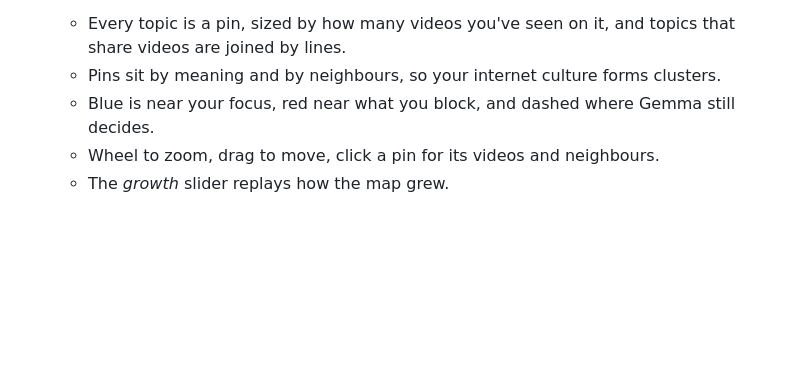
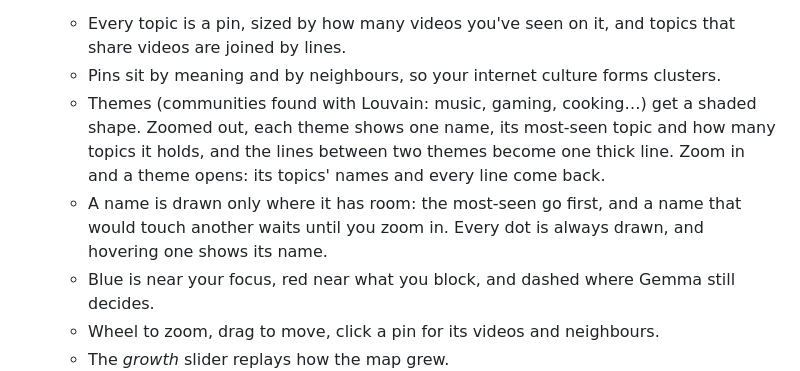
Before and after one commit to Hassleware/hull, a Markdown page: docs/how-it-works.md, the part around the change. GitHub-like rendering; blank space fills up the shorter version.

```diff
--- a/docs/how-it-works.md
+++ b/docs/how-it-works.md
@@ -52,6 +52,8 @@ Hull opens its window, loads the models, joins Rudder's pipeline right after Rud
 - **Your internet culture map.**
   - Every topic is a pin, sized by how many videos you've seen on it, and topics that share videos are joined by lines.
   - Pins sit by meaning and by neighbours, so your internet culture forms clusters.
+  - Themes (communities found with Louvain: music, gaming, cooking…) get a shaded shape. Zoomed out, each theme shows one name, its most-seen topic and how many topics it holds, and the lines between two themes become one thick line. Zoom in and a theme opens: its topics' names and every line come back.
+  - A name is drawn only where it has room: the most-seen go first, and a name that would touch another waits until you zoom in. Every dot is always drawn, and hovering one shows its name.
   - Blue is near your focus, red near what you block, and dashed where Gemma still decides.
   - Wheel to zoom, drag to move, click a pin for its videos and neighbours.
   - The *growth* slider replays how the map grew.
```
Also changed, not shown: docs/app.png, 2 other files.
